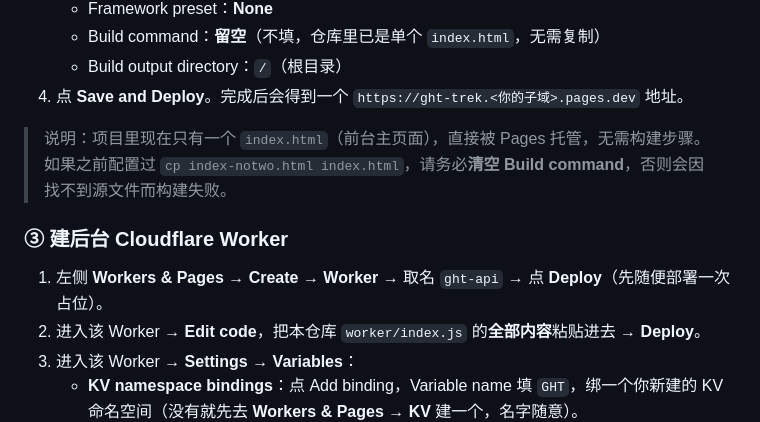
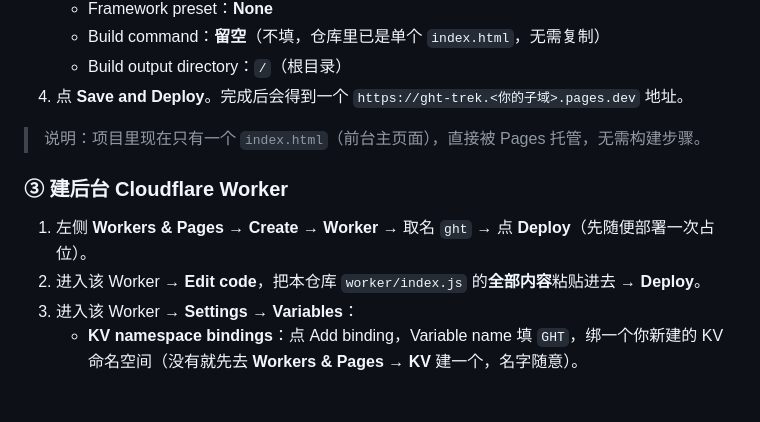
Before and after one commit to NoTwo1230/ght-trek, a Markdown page: DEPLOY.md, the part around the change. GitHub-like rendering; blank space fills up the shorter version.

```diff
--- a/DEPLOY.md
+++ b/DEPLOY.md
@@ -44,10 +44,9 @@ git push -u origin main
 4. 点 **Save and Deploy**。完成后会得到一个 `https://ght-trek.<你的子域>.pages.dev` 地址。
 
 > 说明：项目里现在只有一个 `index.html`（前台主页面），直接被 Pages 托管，无需构建步骤。
-> 如果之前配置过 `cp index-notwo.html index.html`，请务必**清空 Build command**，否则会因找不到源文件而构建失败。
 
 ### ③ 建后台 Cloudflare Worker
-1. 左侧 **Workers & Pages → Create → Worker** → 取名 `ght-api` → 点 **Deploy**（先随便部署一次占位）。
+1. 左侧 **Workers & Pages → Create → Worker** → 取名 `ght` → 点 **Deploy**（先随便部署一次占位）。
 2. 进入该 Worker → **Edit code**，把本仓库 `worker/index.js` 的**全部内容**粘贴进去 → **Deploy**。
 3. 进入该 Worker → **Settings → Variables**：
    - **KV namespace bindings**：点 Add binding，Variable name 填 `GHT`，绑一个你新建的 KV 命名空间（没有就先去 **Workers & Pages → KV** 建一个，名字随意）。
```
Also changed, not shown: 部署手把手.md (+3 -4 lines).
